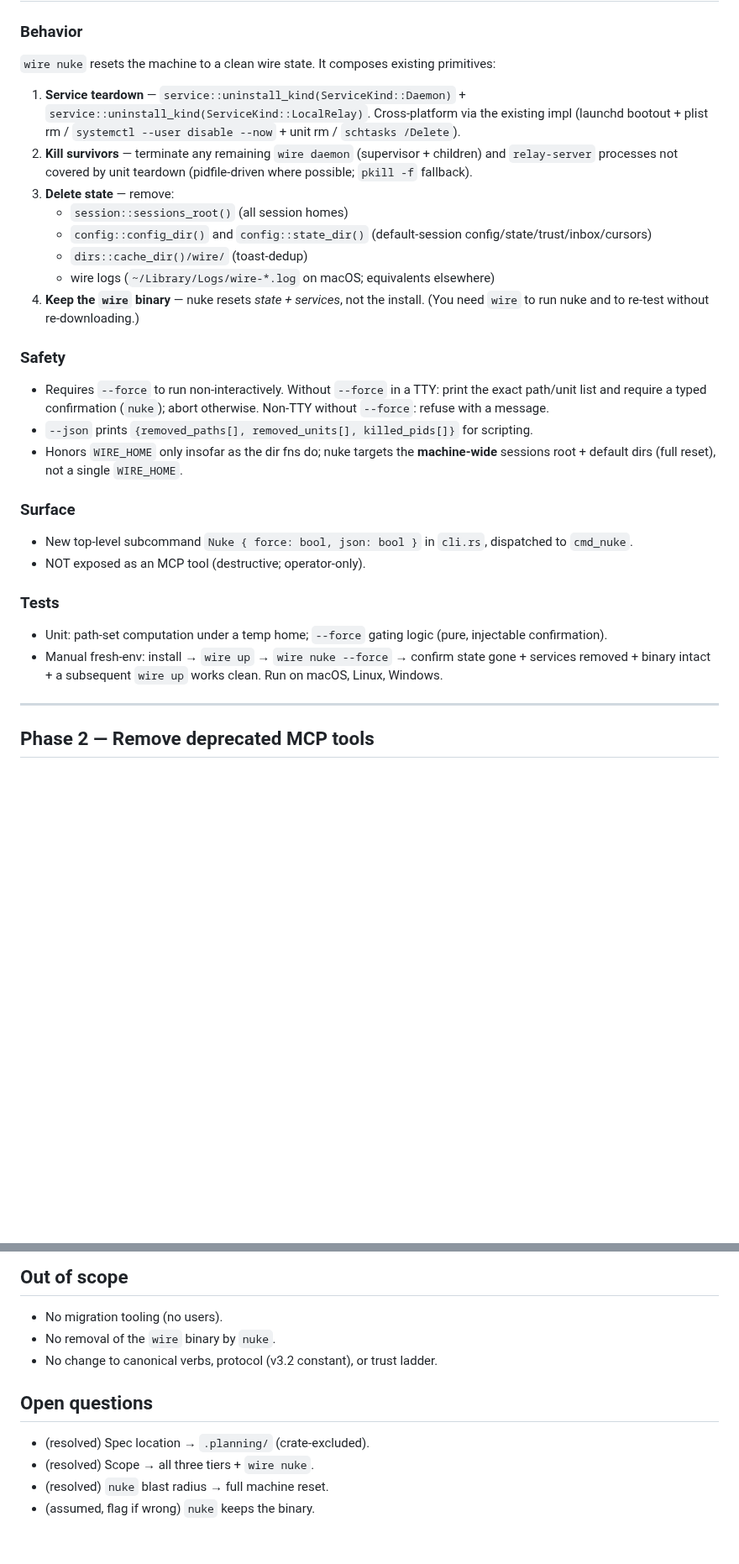
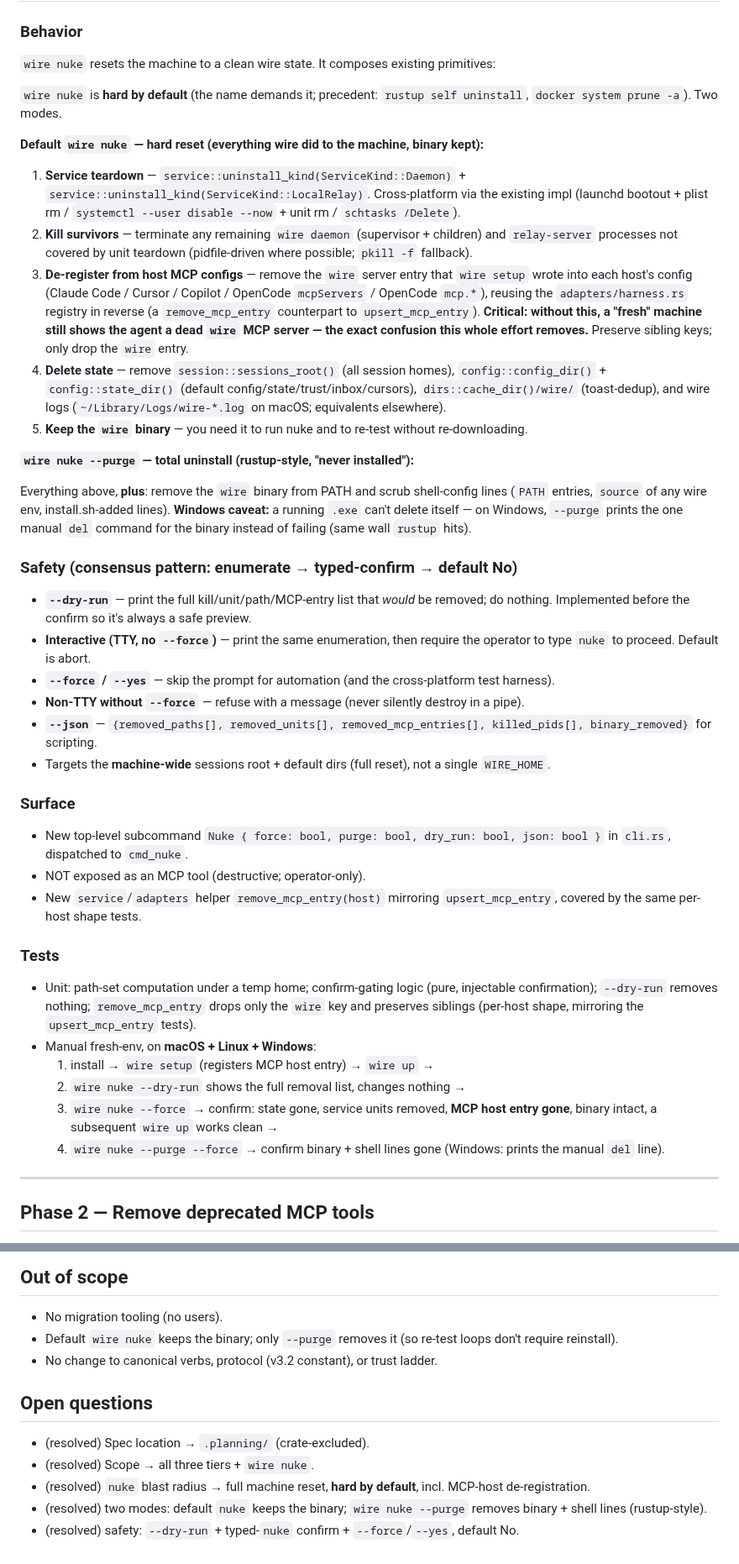
Before and after one commit to SlanchaAi/wire, a Markdown page: .planning/specs/2026-06-05-remove-backwards-compat-design.md, 2 parts joined by grey strips. Shown at 84% size. GitHub-like rendering; blank space fills up the shorter version.

Commit message:
plan: nuke = hard-by-default + --purge, per research
Default wire nuke: kill procs + remove service units + de-register from host
MCP configs (Claude/Cursor/Copilot/OpenCode) + wipe all wire dirs; keeps binary.
wire nuke --purge: also removes binary + shell lines (rustup-style; Windows
self-delete caveat). Safety: --dry-run + typed-confirm + --force/--yes, default No.
Precedent: rustup self uninstall, docker system prune -a, clig.dev.

Co-Authored-By: Claude Opus 4.8 (1M context) <noreply@anthropic.com>

```diff
--- a/.planning/specs/2026-06-05-remove-backwards-compat-design.md
+++ b/.planning/specs/2026-06-05-remove-backwards-compat-design.md
@@ -40,30 +40,43 @@ A phase does **not** merge until ALL of:
 
 `wire nuke` resets the machine to a clean wire state. It composes existing primitives:
 
+`wire nuke` is **hard by default** (the name demands it; precedent: `rustup self uninstall`, `docker system prune -a`). Two modes.
+
+**Default `wire nuke` — hard reset (everything wire did to the machine, binary kept):**
+
 1. **Service teardown** — `service::uninstall_kind(ServiceKind::Daemon)` + `service::uninstall_kind(ServiceKind::LocalRelay)`. Cross-platform via the existing impl (launchd bootout + plist rm / `systemctl --user disable --now` + unit rm / `schtasks /Delete`).
 2. **Kill survivors** — terminate any remaining `wire daemon` (supervisor + children) and `relay-server` processes not covered by unit teardown (pidfile-driven where possible; `pkill -f` fallback).
-3. **Delete state** — remove:
-   - `session::sessions_root()` (all session homes)
-   - `config::config_dir()` and `config::state_dir()` (default-session config/state/trust/inbox/cursors)
-   - `dirs::cache_dir()/wire/` (toast-dedup)
-   - wire logs (`~/Library/Logs/wire-*.log` on macOS; equivalents elsewhere)
-4. **Keep the `wire` binary** — nuke resets *state + services*, not the install. (You need `wire` to run nuke and to re-test without re-downloading.)
+3. **De-register from host MCP configs** — remove the `wire` server entry that `wire setup` wrote into each host's config (Claude Code / Cursor / Copilot / OpenCode `mcpServers` / OpenCode `mcp.*`), reusing the `adapters/harness.rs` registry in reverse (a `remove_mcp_entry` counterpart to `upsert_mcp_entry`). **Critical: without this, a "fresh" machine still shows the agent a dead `wire` MCP server — the exact confusion this whole effort removes.** Preserve sibling keys; only drop the `wire` entry.
+4. **Delete state** — remove `session::sessions_root()` (all session homes), `config::config_dir()` + `config::state_dir()` (default config/state/trust/inbox/cursors), `dirs::cache_dir()/wire/` (toast-dedup), and wire logs (`~/Library/Logs/wire-*.log` on macOS; equivalents elsewhere).
+5. **Keep the `wire` binary** — you need it to run nuke and to re-test without re-downloading.
 
-### Safety
+**`wire nuke --purge` — total uninstall (rustup-style, "never installed"):**
 
-- Requires `--force` to run non-interactively. Without `--force` in a TTY: print the exact path/unit list and require a typed confirmation (`nuke`); abort otherwise. Non-TTY without `--force`: refuse with a message.
-- `--json` prints `{removed_paths[], removed_units[], killed_pids[]}` for scripting.
-- Honors `WIRE_HOME` only insofar as the dir fns do; nuke targets the **machine-wide** sessions root + default dirs (full reset), not a single `WIRE_HOME`.
+Everything above, **plus**: remove the `wire` binary from PATH and scrub shell-config lines (`PATH` entries, `source` of any wire env, install.sh-added lines). **Windows caveat:** a running `.exe` can't delete itself — on Windows, `--purge` prints the one manual `del` command for the binary instead of failing (same wall `rustup` hits).
+
+### Safety (consensus pattern: enumerate → typed-confirm → default No)
+
+- **`--dry-run`** — print the full kill/unit/path/MCP-entry list that *would* be removed; do nothing. Implemented before the confirm so it's always a safe preview.
+- **Interactive (TTY, no `--force`)** — print the same enumeration, then require the operator to type `nuke` to proceed. Default is abort.
+- **`--force` / `--yes`** — skip the prompt for automation (and the cross-platform test harness).
+- **Non-TTY without `--force`** — refuse with a message (never silently destroy in a pipe).
+- **`--json`** — `{removed_paths[], removed_units[], removed_mcp_entries[], killed_pids[], binary_removed}` for scripting.
+- Targets the **machine-wide** sessions root + default dirs (full reset), not a single `WIRE_HOME`.
 
 ### Surface
 
-- New top-level subcommand `Nuke { force: bool, json: bool }` in `cli.rs`, dispatched to `cmd_nuke`.
+- New top-level subcommand `Nuke { force: bool, purge: bool, dry_run: bool, json: bool }` in `cli.rs`, dispatched to `cmd_nuke`.
 - NOT exposed as an MCP tool (destructive; operator-only).
+- New `service`/`adapters` helper `remove_mcp_entry(host)` mirroring `upsert_mcp_entry`, covered by the same per-host shape tests.
 
 ### Tests
 
-- Unit: path-set computation under a temp home; `--force` gating logic (pure, injectable confirmation).
-- Manual fresh-env: install → `wire up` → `wire nuke --force` → confirm state gone + services removed + binary intact + a subsequent `wire up` works clean. Run on macOS, Linux, Windows.
+- Unit: path-set computation under a temp home; confirm-gating logic (pure, injectable confirmation); `--dry-run` removes nothing; `remove_mcp_entry` drops only the `wire` key and preserves siblings (per-host shape, mirroring the `upsert_mcp_entry` tests).
+- Manual fresh-env, on **macOS + Linux + Windows**:
+  1. install → `wire setup` (registers MCP host entry) → `wire up` →
+  2. `wire nuke --dry-run` shows the full removal list, changes nothing →
+  3. `wire nuke --force` → confirm: state gone, service units removed, **MCP host entry gone**, binary intact, a subsequent `wire up` works clean →
+  4. `wire nuke --purge --force` → confirm binary + shell lines gone (Windows: prints the manual `del` line).
 
 ---
 
@@ -106,12 +119,13 @@ Tests: delete the legacy-layout/legacy-pidfile tests; confirm by-key path fully
 ## Out of scope
 
 - No migration tooling (no users).
-- No removal of the `wire` binary by `nuke`.
+- Default `wire nuke` keeps the binary; only `--purge` removes it (so re-test loops don't require reinstall).
 - No change to canonical verbs, protocol (v3.2 constant), or trust ladder.
 
 ## Open questions
 
 - (resolved) Spec location → `.planning/` (crate-excluded).
 - (resolved) Scope → all three tiers + `wire nuke`.
-- (resolved) `nuke` blast radius → full machine reset.
-- (assumed, flag if wrong) `nuke` keeps the binary.
+- (resolved) `nuke` blast radius → full machine reset, **hard by default**, incl. MCP-host de-registration.
+- (resolved) two modes: default `nuke` keeps the binary; `wire nuke --purge` removes binary + shell lines (rustup-style).
+- (resolved) safety: `--dry-run` + typed-`nuke` confirm + `--force`/`--yes`, default No.
```
